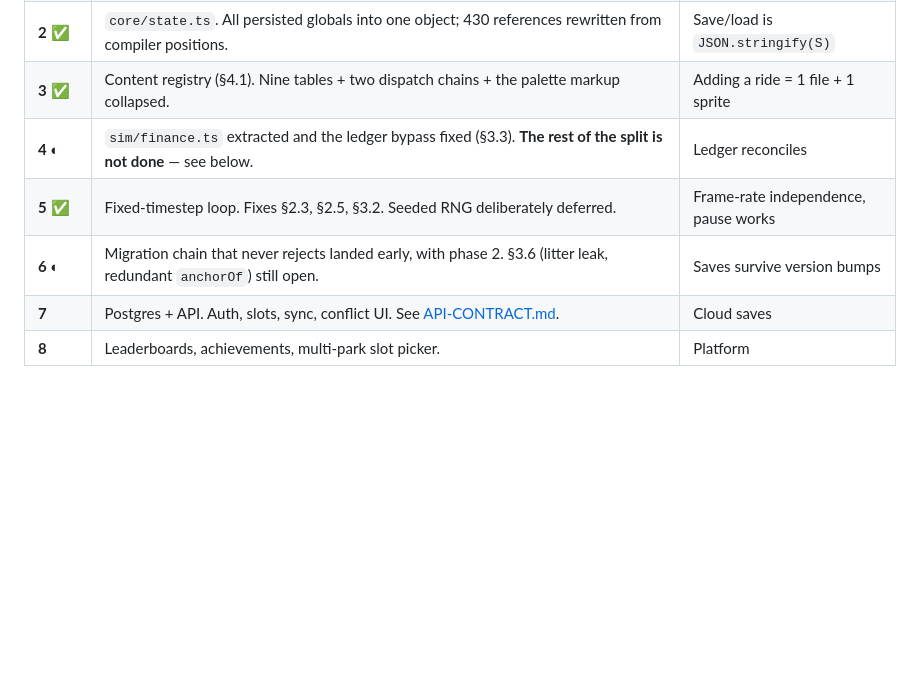
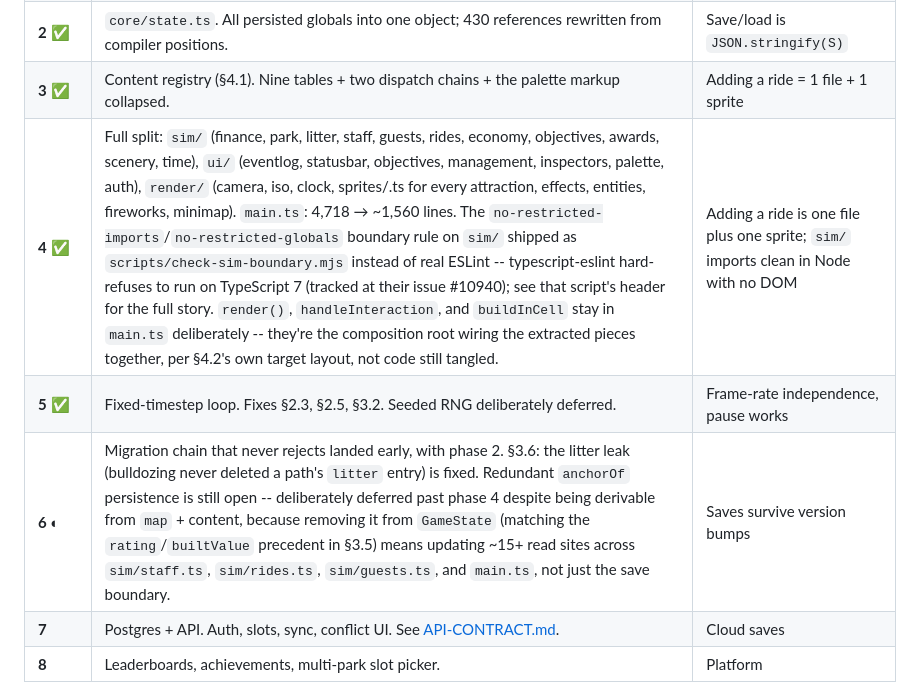
Before and after one commit to chrismrobbins/badrctycoon, a Markdown page: docs/ARCHITECTURE.md, the part around one of its changes. GitHub-like rendering; blank space fills up the shorter version.

```diff
--- a/docs/ARCHITECTURE.md
+++ b/docs/ARCHITECTURE.md
@@ -430,9 +430,9 @@ Each phase ships independently and is revertable. No big-bang rewrite.
 | **1** ✅ | Split the file. Marketing chrome out; `<script>` → `client/src/main.ts` as one module; 50 inline `onclick=` handlers → delegated `data-act` dispatch. **No game-logic changes.** | Game runs standalone |
 | **2** ✅ | `core/state.ts`. All persisted globals into one object; 430 references rewritten from compiler positions. | Save/load is `JSON.stringify(S)` |
 | **3** ✅ | Content registry (§4.1). Nine tables + two dispatch chains + the palette markup collapsed. | Adding a ride = 1 file + 1 sprite |
-| **4** ◐ | `sim/finance.ts` extracted and the ledger bypass fixed (§3.3). **The rest of the split is not done** — see below. | Ledger reconciles |
+| **4** ✅ | Full split: `sim/` (finance, park, litter, staff, guests, rides, economy, objectives, awards, scenery, time), `ui/` (eventlog, statusbar, objectives, management, inspectors, palette, auth), `render/` (camera, iso, clock, sprites/<id>.ts for every attraction, effects, entities, fireworks, minimap). `main.ts`: 4,718 → ~1,560 lines. The `no-restricted-imports`/`no-restricted-globals` boundary rule on `sim/` shipped as `scripts/check-sim-boundary.mjs` instead of real ESLint -- typescript-eslint hard-refuses to run on TypeScript 7 (tracked at their issue #10940); see that script's header for the full story. `render()`, `handleInteraction`, and `buildInCell` stay in `main.ts` deliberately -- they're the composition root wiring the extracted pieces together, per §4.2's own target layout, not code still tangled. | Adding a ride is one file plus one sprite; `sim/` imports clean in Node with no DOM |
 | **5** ✅ | Fixed-timestep loop. Fixes §2.3, §2.5, §3.2. Seeded RNG deliberately deferred. | Frame-rate independence, pause works |
-| **6** ◐ | Migration chain that never rejects landed early, with phase 2. §3.6 (litter leak, redundant `anchorOf`) still open. | Saves survive version bumps |
+| **6** ◐ | Migration chain that never rejects landed early, with phase 2. §3.6: the litter leak (bulldozing never deleted a path's `litter` entry) is fixed. Redundant `anchorOf` persistence is still open -- deliberately deferred past phase 4 despite being derivable from `map` + content, because removing it from `GameState` (matching the `rating`/`builtValue` precedent in §3.5) means updating ~15+ read sites across `sim/staff.ts`, `sim/rides.ts`, `sim/guests.ts`, and `main.ts`, not just the save boundary. | Saves survive version bumps |
 | **7** | Postgres + API. Auth, slots, sync, conflict UI. See [API-CONTRACT.md](API-CONTRACT.md). | Cloud saves |
 | **8** | Leaderboards, achievements, multi-park slot picker. | Platform |
 
```
Also changed, not shown: other parts of docs/ARCHITECTURE.md (+55 -22 lines), README.md (+21 -17 lines).
